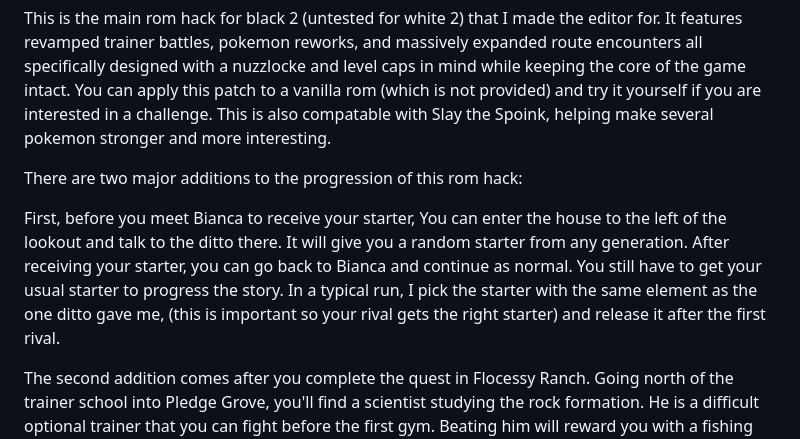
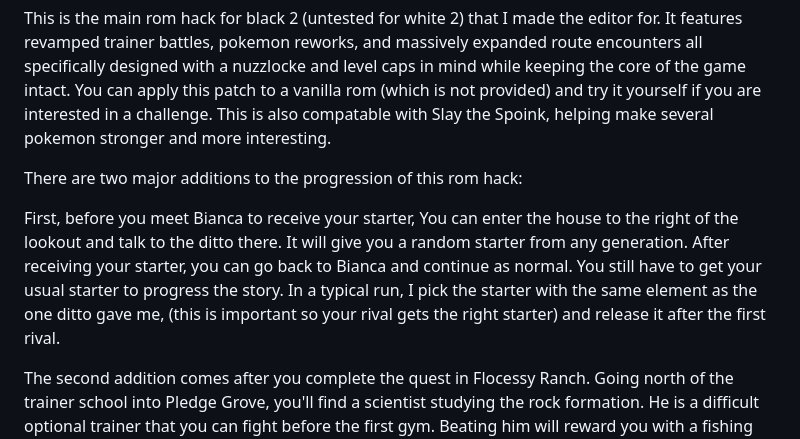
Before and after one commit to FrostFalcon/FrostsBlackWhite2Editor, a Markdown page: README.md, the part around the change. GitHub-like rendering.

```diff
--- a/README.md
+++ b/README.md
@@ -46,7 +46,7 @@ This is the main rom hack for black 2 (untested for white 2) that I made the edi
 
 There are two major additions to the progression of this rom hack:
 
-First, before you meet Bianca to receive your starter, You can enter the house to the left of the lookout and talk to the ditto there. It will give you a random starter from any generation. After receiving your starter, you can go back to Bianca and continue as normal. You still have to get your usual starter to progress the story. In a typical run, I pick the starter with the same element as the one ditto gave me, (this is important so your rival gets the right starter) and release it after the first rival.
+First, before you meet Bianca to receive your starter, You can enter the house to the right of the lookout and talk to the ditto there. It will give you a random starter from any generation. After receiving your starter, you can go back to Bianca and continue as normal. You still have to get your usual starter to progress the story. In a typical run, I pick the starter with the same element as the one ditto gave me, (this is important so your rival gets the right starter) and release it after the first rival.
 
 The second addition comes after you complete the quest in Flocessy Ranch. Going north of the trainer school into Pledge Grove, you'll find a scientist studying the rock formation. He is a difficult optional trainer that you can fight before the first gym. Beating him will reward you with a fishing rod which can be used to get extra early game encounters in Aspertia City and Virbank City. The rest of the game plays out as normal.
 
```
